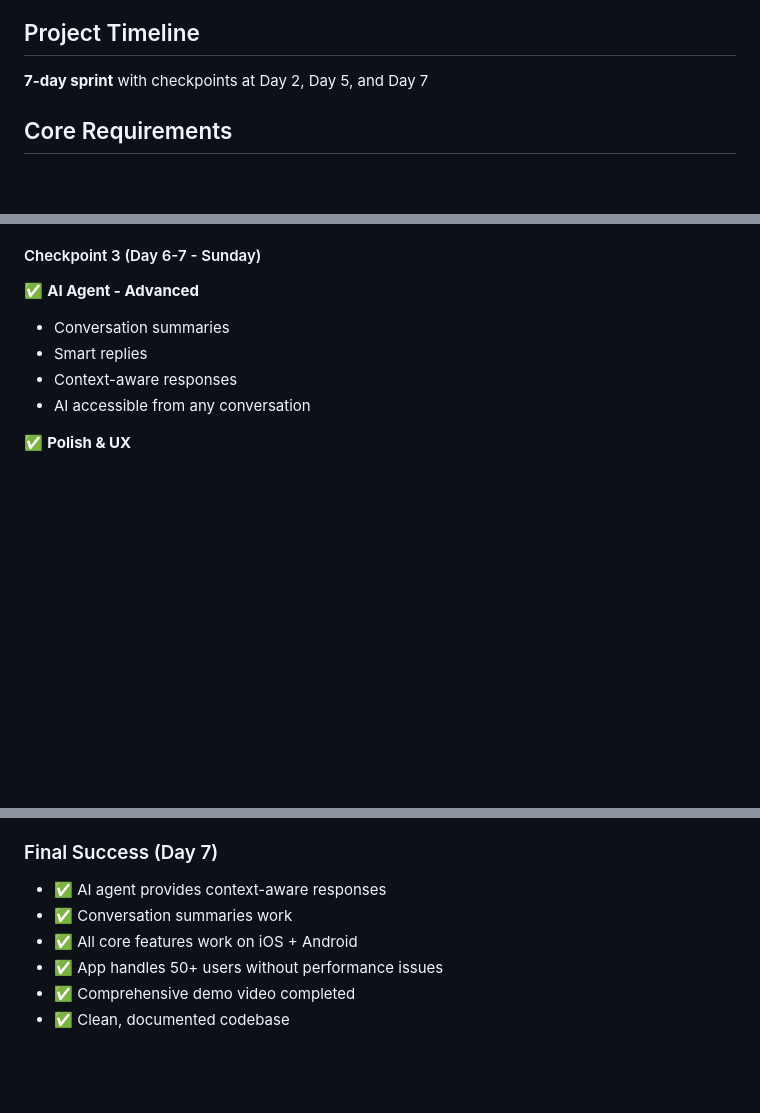
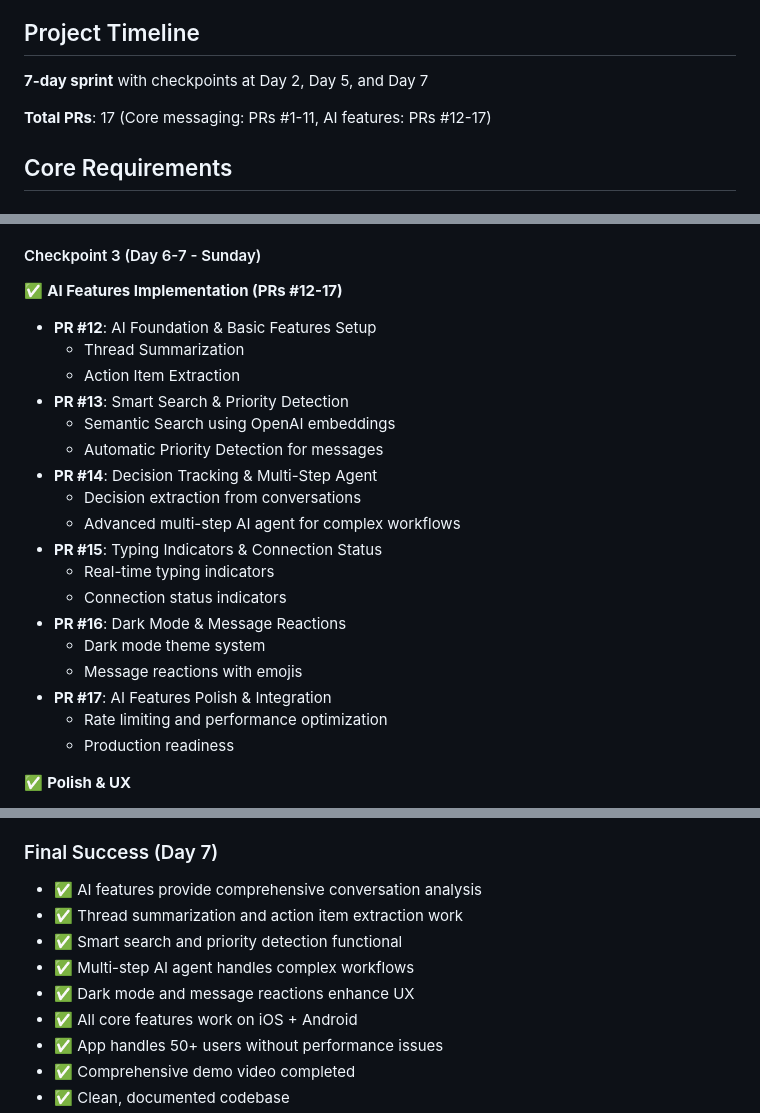
Before and after one commit to VictorGoic0/Goico-SOS, a Markdown page: memory-bank/projectbrief.md, 3 parts joined by grey strips. Rendered like a GitHub page; blank space fills up the shorter version.

```diff
--- a/memory-bank/projectbrief.md
+++ b/memory-bank/projectbrief.md
@@ -7,6 +7,8 @@ A real-time messaging app built with React Native and Expo, enabling users to ch
 ## Project Timeline
 
 **7-day sprint** with checkpoints at Day 2, Day 5, and Day 7
+
+**Total PRs**: 17 (Core messaging: PRs #1-11, AI features: PRs #12-17)
 
 ## Core Requirements
 
@@ -82,12 +84,26 @@ A real-time messaging app built with React Native and Expo, enabling users to ch
 
 #### Checkpoint 3 (Day 6-7 - Sunday)
 
-✅ **AI Agent - Advanced**
+✅ **AI Features Implementation (PRs #12-17)**
 
-- Conversation summaries
-- Smart replies
-- Context-aware responses
-- AI accessible from any conversation
+- **PR #12**: AI Foundation & Basic Features Setup
+  - Thread Summarization
+  - Action Item Extraction
+- **PR #13**: Smart Search & Priority Detection
+  - Semantic Search using OpenAI embeddings
+  - Automatic Priority Detection for messages
+- **PR #14**: Decision Tracking & Multi-Step Agent
+  - Decision extraction from conversations
+  - Advanced multi-step AI agent for complex workflows
+- **PR #15**: Typing Indicators & Connection Status
+  - Real-time typing indicators
+  - Connection status indicators
+- **PR #16**: Dark Mode & Message Reactions
+  - Dark mode theme system
+  - Message reactions with emojis
+- **PR #17**: AI Features Polish & Integration
+  - Rate limiting and performance optimization
+  - Production readiness
 
 ✅ **Polish & UX**
 
@@ -118,8 +134,11 @@ A real-time messaging app built with React Native and Expo, enabling users to ch
 
 ### Final Success (Day 7)
 
-- ✅ AI agent provides context-aware responses
-- ✅ Conversation summaries work
+- ✅ AI features provide comprehensive conversation analysis
+- ✅ Thread summarization and action item extraction work
+- ✅ Smart search and priority detection functional
+- ✅ Multi-step AI agent handles complex workflows
+- ✅ Dark mode and message reactions enhance UX
 - ✅ All core features work on iOS + Android
 - ✅ App handles 50+ users without performance issues
 - ✅ Comprehensive demo video completed
```
Also changed, not shown: memory-bank/activeContext.md (+9 -2 lines), memory-bank/progress.md (+23 -19 lines).
